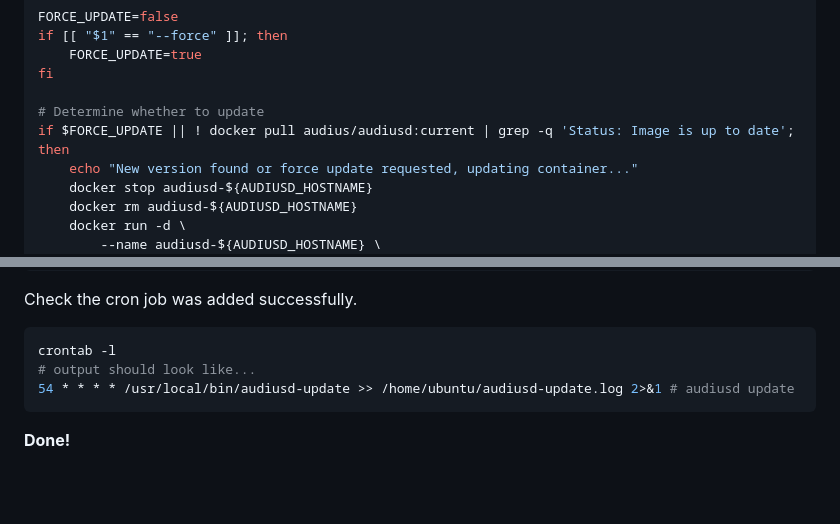
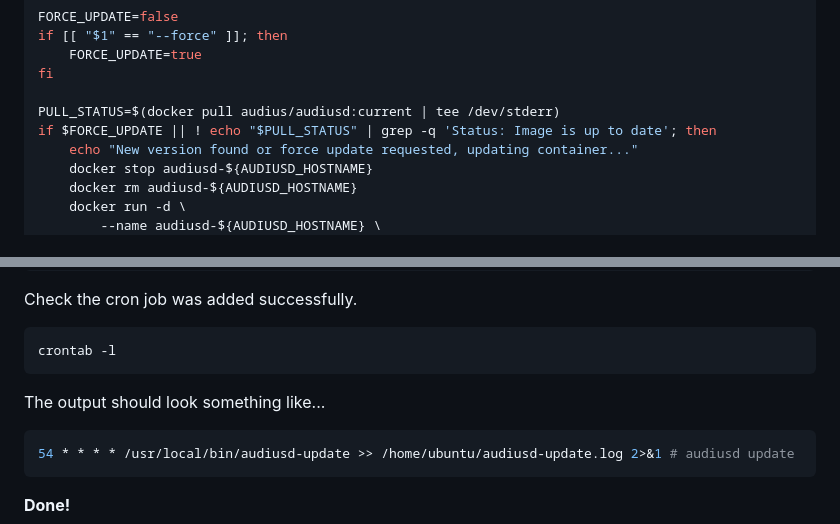
Before and after one commit to OpenAudio/go-openaudio, a Markdown page: docs/validators.md, 2 parts joined by grey strips. GitHub-like rendering; blank space fills up the shorter version.

````diff
--- a/docs/validators.md
+++ b/docs/validators.md
@@ -123,8 +123,8 @@ if [[ "$1" == "--force" ]]; then
     FORCE_UPDATE=true
 fi
 
-# Determine whether to update
-if $FORCE_UPDATE || ! docker pull audius/audiusd:current | grep -q 'Status: Image is up to date'; then
+PULL_STATUS=$(docker pull audius/audiusd:current | tee /dev/stderr)
+if $FORCE_UPDATE || ! echo "$PULL_STATUS" | grep -q 'Status: Image is up to date'; then
     echo "New version found or force update requested, updating container..."
     docker stop audiusd-${AUDIUSD_HOSTNAME}
     docker rm audiusd-${AUDIUSD_HOSTNAME}
@@ -173,7 +173,10 @@ Check the cron job was added successfully.
 
 ```bash
 crontab -l
-# output should look like...
+```
+
+The output should look something like...
+```bash
 54 * * * * /usr/local/bin/audiusd-update >> /home/ubuntu/audiusd-update.log 2>&1 # audiusd update
 ```
 
````
